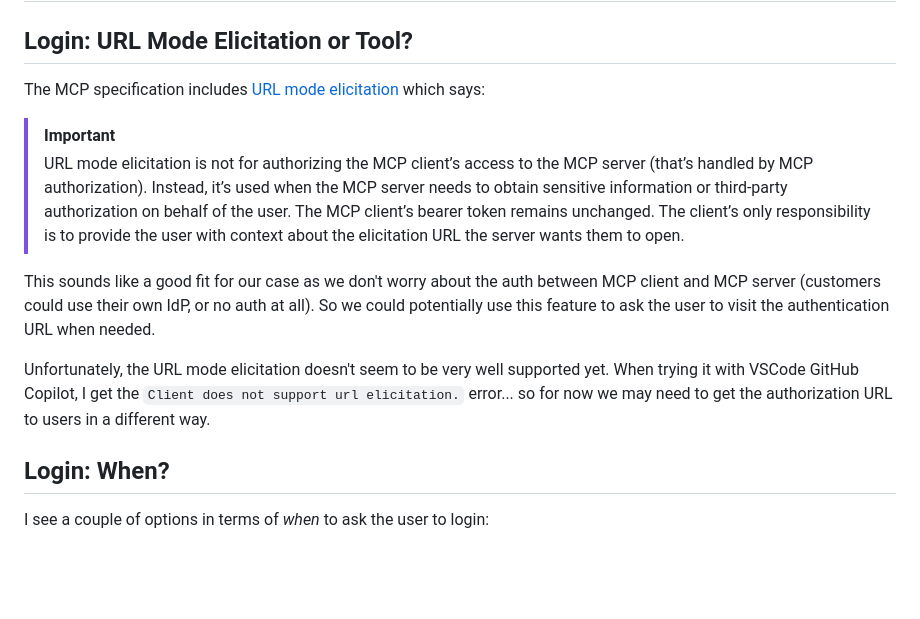
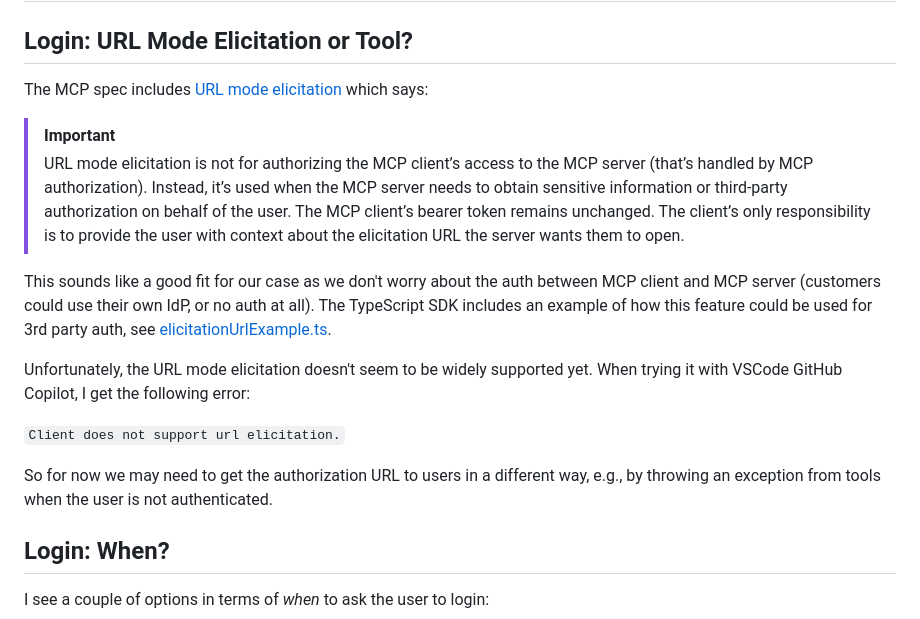
Before and after one commit to autodesk-platform-services/aps-mcp-app-example, a Markdown page: NOTES.md, the part around the change. Rendered like a GitHub page; blank space fills up the shorter version.

Commit message:
Refine notes on URL mode elicitation and clarify error handling for unsupported clients

```diff
--- a/NOTES.md
+++ b/NOTES.md
@@ -2,14 +2,18 @@
 
 ## Login: URL Mode Elicitation or Tool?
 
-The MCP specification includes [URL mode elicitation](https://modelcontextprotocol.io/specification/2025-11-25/client/elicitation#url-mode-elicitation-requests) which says:
+The MCP spec includes [URL mode elicitation](https://modelcontextprotocol.io/specification/2025-11-25/client/elicitation#url-mode-elicitation-requests) which says:
 
 > [!IMPORTANT]
 > URL mode elicitation is not for authorizing the MCP client’s access to the MCP server (that’s handled by MCP authorization). Instead, it’s used when the MCP server needs to obtain sensitive information or third-party authorization on behalf of the user. The MCP client’s bearer token remains unchanged. The client’s only responsibility is to provide the user with context about the elicitation URL the server wants them to open.
 
-This sounds like a good fit for our case as we don't worry about the auth between MCP client and MCP server (customers could use their own IdP, or no auth at all). So we could potentially use this feature to ask the user to visit the authentication URL when needed.
+This sounds like a good fit for our case as we don't worry about the auth between MCP client and MCP server (customers could use their own IdP, or no auth at all). The TypeScript SDK includes an example of how this feature could be used for 3rd party auth, see [elicitationUrlExample.ts](https://github.com/modelcontextprotocol/typescript-sdk/blob/v1.x/src/examples/server/elicitationUrlExample.ts#L71-L113).
 
-Unfortunately, the URL mode elicitation doesn't seem to be very well supported yet. When trying it with VSCode GitHub Copilot, I get the `Client does not support url elicitation.` error... so for now we may need to get the authorization URL to users in a different way.
+Unfortunately, the URL mode elicitation doesn't seem to be widely supported yet. When trying it with VSCode GitHub Copilot, I get the following error:
+
+`Client does not support url elicitation.`
+
+So for now we may need to get the authorization URL to users in a different way, e.g., by throwing an exception from tools when the user is not authenticated.
 
 ## Login: When?
 
```
